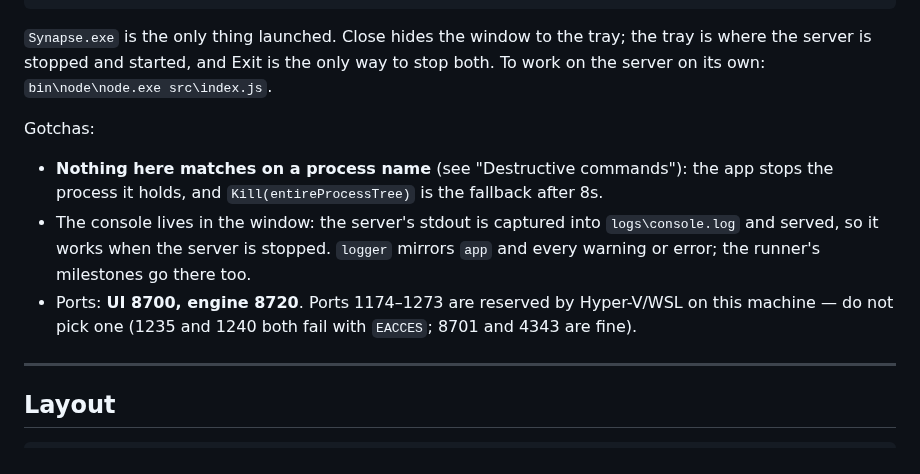
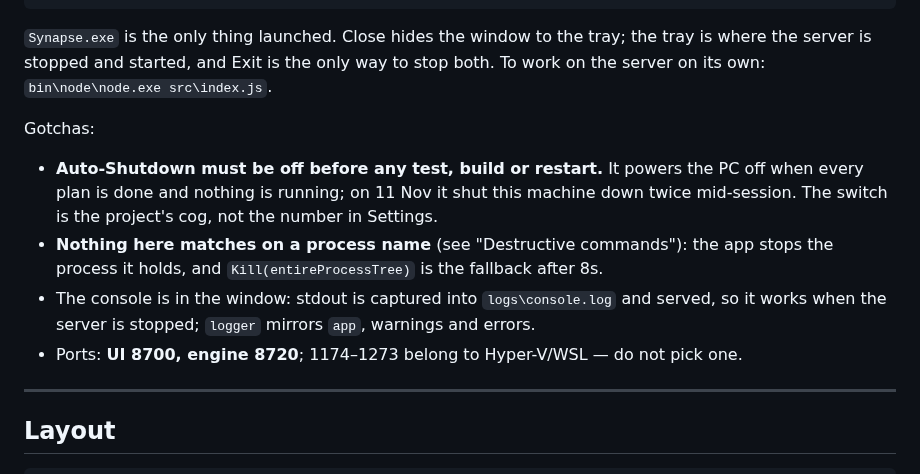
Before and after one commit to DarkDvr/Synapse, a Markdown page: AGENTS.md, the part around the change. GitHub-like rendering.

Commit message:
Auto-Shutdown off before anything runs here
It shut this machine down twice on 11 Nov: every plan was done, nothing was running,
and the watcher armed its countdown twenty minutes after each app start. The rule is
the first gotcha in 'Running it', because a test, a build or a restart that ends with
the PC off is a test nobody can read.

```diff
--- a/AGENTS.md
+++ b/AGENTS.md
@@ -195,14 +195,14 @@ tray is where the server is stopped and started, and Exit is the only way to sto
 both. To work on the server on its own: `bin\node\node.exe src\index.js`.
 
 Gotchas:
+- **Auto-Shutdown must be off before any test, build or restart.** It powers the PC off
+  when every plan is done and nothing is running; on 11 Nov it shut this machine down
+  twice mid-session. The switch is the project's cog, not the number in Settings.
 - **Nothing here matches on a process name** (see "Destructive commands"): the app
   stops the process it holds, and `Kill(entireProcessTree)` is the fallback after 8s.
-- The console lives in the window: the server's stdout is captured into
-  `logs\console.log` and served, so it works when the server is stopped. `logger`
-  mirrors `app` and every warning or error; the runner's milestones go there too.
-- Ports: **UI 8700, engine 8720**. Ports 1174–1273 are reserved by
-  Hyper-V/WSL on this machine — do not pick one (1235 and 1240 both fail with
-  `EACCES`; 8701 and 4343 are fine).
+- The console is in the window: stdout is captured into `logs\console.log` and served,
+  so it works when the server is stopped; `logger` mirrors `app`, warnings and errors.
+- Ports: **UI 8700, engine 8720**; 1174–1273 belong to Hyper-V/WSL — do not pick one.
 
 ---
 
```
